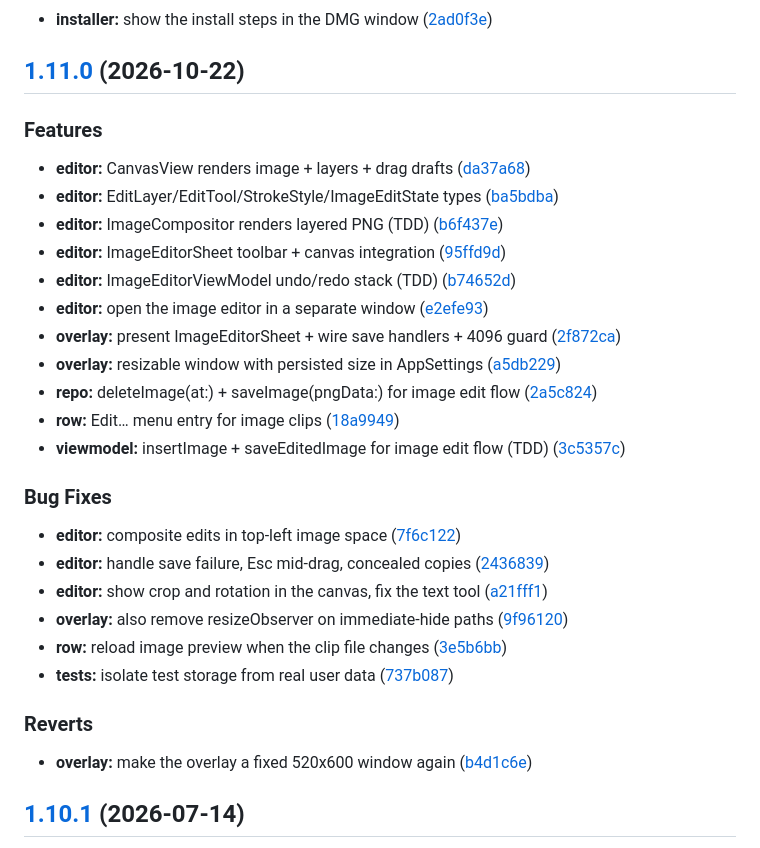
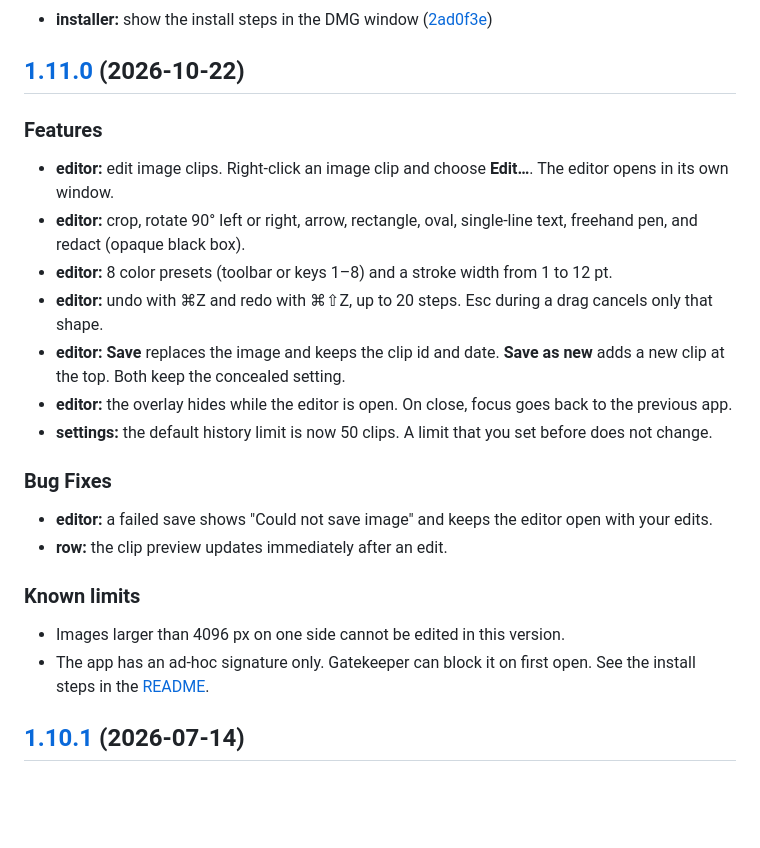
Before and after one commit to jokot/mac-clipboard, a Markdown page: CHANGELOG.md, the part around the change. GitHub-like rendering; blank space fills up the shorter version.

Commit message:
docs: add a current todo list and correct the 1.11.0 changelog (#29)
Co-authored-by: Claude Opus 5.5 (1M context) <noreply@anthropic.com>

```diff
--- a/CHANGELOG.md
+++ b/CHANGELOG.md
@@ -32,35 +32,25 @@ release-please from the commit messages.
 
 ## [1.11.0](https://github.com/jokot/mac-clipboard/compare/v1.10.1...v1.11.0) (2026-10-22)
 
-
 ### Features
 
-* **editor:** CanvasView renders image + layers + drag drafts ([da37a68](https://github.com/jokot/mac-clipboard/commit/da37a681dc16553c822414e375953e2cfd73017c))
-* **editor:** EditLayer/EditTool/StrokeStyle/ImageEditState types ([ba5bdba](https://github.com/jokot/mac-clipboard/commit/ba5bdba1d2884c4b2842f5d2d1a570898c51a081))
-* **editor:** ImageCompositor renders layered PNG (TDD) ([b6f437e](https://github.com/jokot/mac-clipboard/commit/b6f437e7c57dab3c4d3ed1aff00dbe09f4177ed8))
-* **editor:** ImageEditorSheet toolbar + canvas integration ([95ffd9d](https://github.com/jokot/mac-clipboard/commit/95ffd9dc2225ce217e2ed566f1711d1cc0437606))
-* **editor:** ImageEditorViewModel undo/redo stack (TDD) ([b74652d](https://github.com/jokot/mac-clipboard/commit/b74652dc82211d45209a5fb9807517bb7087cd4d))
-* **editor:** open the image editor in a separate window ([e2efe93](https://github.com/jokot/mac-clipboard/commit/e2efe939a02781981ae47b781ac622971f675bd3))
-* **overlay:** present ImageEditorSheet + wire save handlers + 4096 guard ([2f872ca](https://github.com/jokot/mac-clipboard/commit/2f872cafee66816a8b5d2485ba5ad42328c18451))
-* **overlay:** resizable window with persisted size in AppSettings ([a5db229](https://github.com/jokot/mac-clipboard/commit/a5db229056bb14d92fd6bac982d088499e0a7176))
-* **repo:** deleteImage(at:) + saveImage(pngData:) for image edit flow ([2a5c824](https://github.com/jokot/mac-clipboard/commit/2a5c82484af8f085a8ca029671e916d823ad2ead))
-* **row:** Edit… menu entry for image clips ([18a9949](https://github.com/jokot/mac-clipboard/commit/18a99494d434dac0ba94688f66f94c1902e8588d))
-* **viewmodel:** insertImage + saveEditedImage for image edit flow (TDD) ([3c5357c](https://github.com/jokot/mac-clipboard/commit/3c5357c023c1a674c48516a9141fe76387b8a927))
-
+* **editor:** edit image clips. Right-click an image clip and choose **Edit…**. The editor opens in its own window.
+* **editor:** crop, rotate 90° left or right, arrow, rectangle, oval, single-line text, freehand pen, and redact (opaque black box).
+* **editor:** 8 color presets (toolbar or keys 1–8) and a stroke width from 1 to 12 pt.
+* **editor:** undo with ⌘Z and redo with ⌘⇧Z, up to 20 steps. Esc during a drag cancels only that shape.
+* **editor:** **Save** replaces the image and keeps the clip id and date. **Save as new** adds a new clip at the top. Both keep the concealed setting.
+* **editor:** the overlay hides while the editor is open. On close, focus goes back to the previous app.
+* **settings:** the default history limit is now 50 clips. A limit that you set before does not change.
 
 ### Bug Fixes
 
-* **editor:** composite edits in top-left image space ([7f6c122](https://github.com/jokot/mac-clipboard/commit/7f6c122c7a1a7342e60ebb39220b5be2c3523c41))
-* **editor:** handle save failure, Esc mid-drag, concealed copies ([2436839](https://github.com/jokot/mac-clipboard/commit/243683947fce68e79036d43f9eb56c8850f2cdcf))
-* **editor:** show crop and rotation in the canvas, fix the text tool ([a21fff1](https://github.com/jokot/mac-clipboard/commit/a21fff16ae5e8288165ec650d422bc81065f5f2d))
-* **overlay:** also remove resizeObserver on immediate-hide paths ([9f96120](https://github.com/jokot/mac-clipboard/commit/9f96120c37b49a678466952ac3d8d1bc813cc7ad))
-* **row:** reload image preview when the clip file changes ([3e5b6bb](https://github.com/jokot/mac-clipboard/commit/3e5b6bbb56f76bcaae72f493ff4e3bd712557961))
-* **tests:** isolate test storage from real user data ([737b087](https://github.com/jokot/mac-clipboard/commit/737b0879bb8985953f9e98b273017d866add0e58))
+* **editor:** a failed save shows "Could not save image" and keeps the editor open with your edits.
+* **row:** the clip preview updates immediately after an edit.
 
+### Known limits
 
-### Reverts
-
-* **overlay:** make the overlay a fixed 520x600 window again ([b4d1c6e](https://github.com/jokot/mac-clipboard/commit/b4d1c6e5018bd61e74580a59accea9c1aa87abaa))
+* Images larger than 4096 px on one side cannot be edited in this version.
+* The app has an ad-hoc signature only. Gatekeeper can block it on first open. See the install steps in the [README](https://github.com/jokot/mac-clipboard#install).
 
 ## [1.10.1](https://github.com/jokot/mac-clipboard/compare/v1.10.0...v1.10.1) (2026-07-14)
 
```
Also changed, not shown: docs/superpowers/todo-1.11.0.md (+6 -4 lines), docs/superpowers/todo.md (added, +56 -0 lines).
